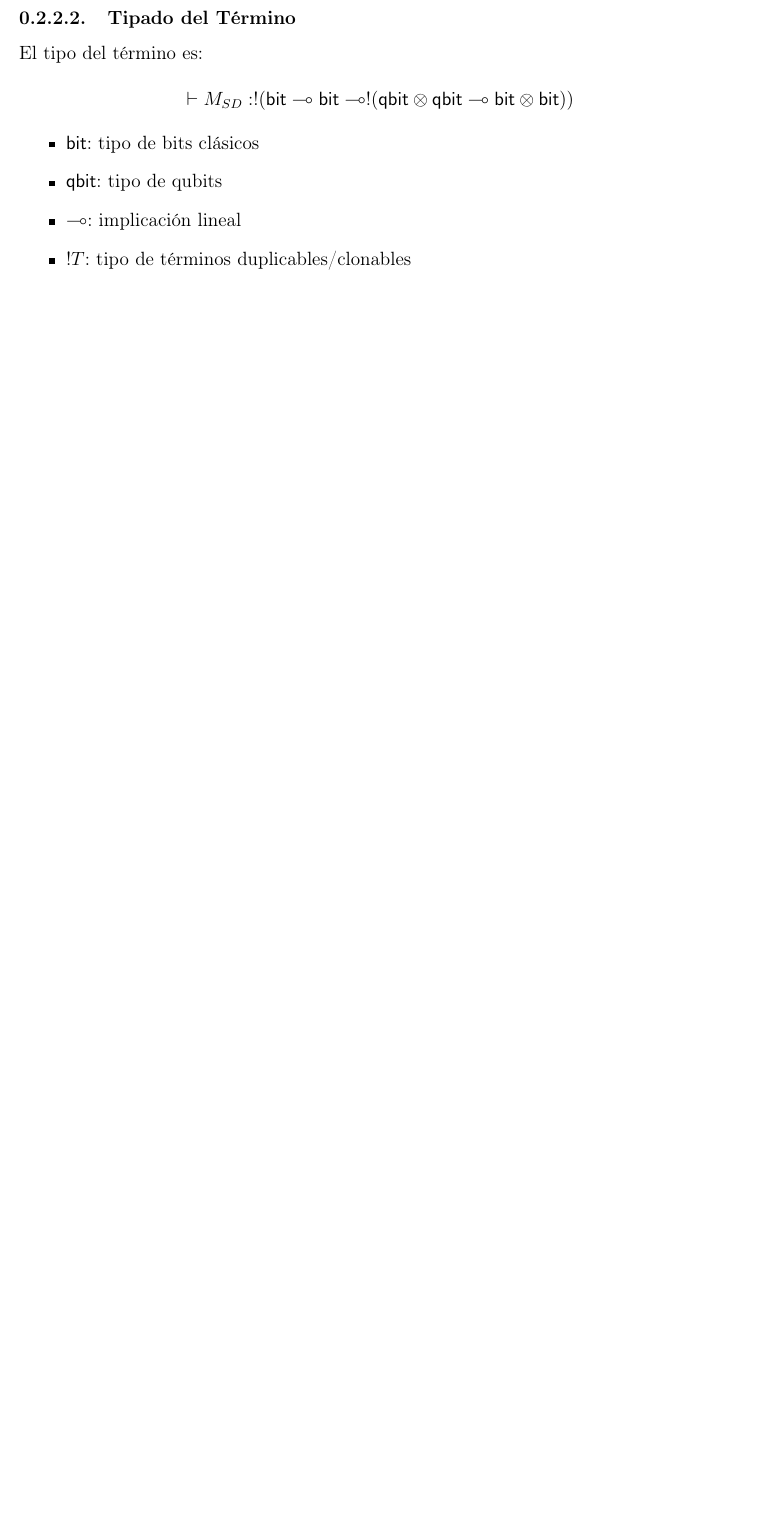
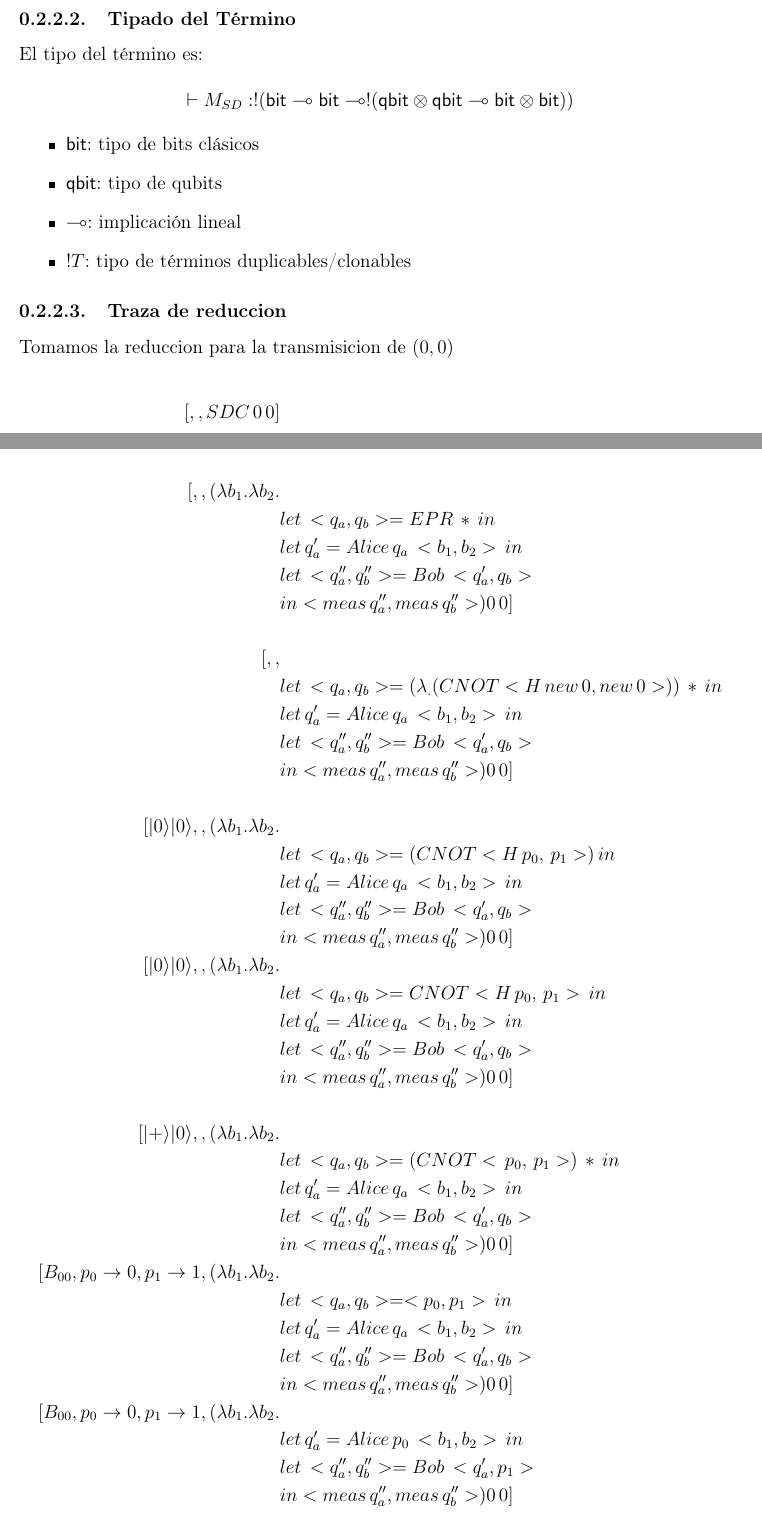
Before and after one commit to GonzaloLafuent/Fundamentos-Lenguajes-Cuantica, a LaTeX book (tp.tex): part of page 9 of 10 before the commit and two parts of pages 9 and 10 of 14 after it, the two joined at a grey line, cut so that both start at the same text, the shorter picture padded with empty space. Compiled offline with pdfLaTeX.

Commit message:
agrego traza de ejecucion de lambda-clasico

```diff
--- a/tp.tex
+++ b/tp.tex
@@ -647,4 +647,5 @@ Bob.
 
 \subsubsection{Término del Algoritmo}
 
-Definimos el término principal $M_{SD}$ que representa el protocolo completo:
+\begin{align*}
+EPR = \lambda _. (CNOT <H \,new \, 0, new \, 0>) \\ \\
@@ -665,3 +672,8 @@ Donde:
+&let \, <q_a, q_b> = EPR \,* \,in \\
+&let \, q_a' = Alice \, q_a \, <b_1,b_2> \, in \\
+&let \, <q_a'', q_b''> = Bob \, <q_a',q_b'> \\
+& in <meas \, q_a'', meas \, q_b''>\\
+\end{align*}
 
 \subsubsection{Tipado del Término}
 
@@ -675,6 +687,113 @@ $$\vdash M_{SD} : !(\mathsf{bit} \multimap \mathsf{bit} \multimap !(\mathsf{qbit
 \item $\multimap$: implicación lineal
 \item $!T$: tipo de términos duplicables/clonables
 \end{itemize}
+
+\subsubsection{Traza de reduccion}
+
+Tomamos la reduccion para la transmisicion de $(0,0)$
+
+\begin{align*}
+[,,SDC \,0 \,0] \\ \\
+[,,(\lambda b_1. \lambda b_2. \\
+&let \, <q_a, q_b> = EPR \,* \,in \\
+&let \, q_a' = Alice \, q_a \, <b_1,b_2> \, in \\
+&let \, <q_a'', q_b''> = Bob \, <q_a',q_b> \\
+& in <meas \, q_a'', meas \, q_b''>) 0 \,0] \\ \\
+[,, \\
+&let \, <q_a, q_b> = ( \lambda _. (CNOT <H \,new \, 0, new \, 0>)) \,* \,in \\
+&let \, q_a' = Alice \, q_a \, <b_1,b_2> \, in \\
+&let \, <q_a'', q_b''> = Bob \, <q_a',q_b> \\
+& in <meas \, q_a'', meas \, q_b''>) 0 \,0] \\ \\
+[\ket{0}\ket{0},,(\lambda b_1. \lambda b_2. \\
+&let \, <q_a, q_b> = (CNOT <H \,p_0, \,p_1>) \,in \\
+&let \, q_a' = Alice \, q_a \, <b_1,b_2> \, in \\
+&let \, <q_a'', q_b''> = Bob \, <q_a',q_b> \\
+& in <meas \, q_a'', meas \, q_b''>) 0 \,0] \\
+[\ket{0}\ket{0},,(\lambda b_1. \lambda b_2. \\
+&let \, <q_a, q_b> = CNOT <H \,p_0, \,p_1> \,in \\
+&let \, q_a' = Alice \, q_a \, <b_1,b_2> \, in \\
+&let \, <q_a'', q_b''> = Bob \, <q_a',q_b> \\
+& in <meas \, q_a'', meas \, q_b''>) 0 \,0] \\ \\
+[\ket{+}\ket{0},,(\lambda b_1. \lambda b_2. \\
+&let \, <q_a, q_b> = (CNOT <\,p_0, \,p_1>) \,* \,in \\
+&let \, q_a' = Alice \, q_a \, <b_1,b_2> \, in \\
+&let \, <q_a'', q_b''> = Bob \, <q_a',q_b> \\
+& in <meas \, q_a'', meas \, q_b''>) 0 \,0] \\
+[B_{00},p_0 \rightarrow 0, p_1 \rightarrow 1,(\lambda b_1. \lambda b_2. \\
+&let \, <q_a, q_b> = <p_0, p_1> \,in \\
+&let \, q_a' = Alice \, q_a \, <b_1,b_2> \, in \\
+&let \, <q_a'', q_b''> = Bob \, <q_a',q_b> \\
+& in <meas \, q_a'', meas \, q_b''>) 0 \,0] \\
+[B_{00},p_0 \rightarrow 0, p_1 \rightarrow 1,(\lambda b_1. \lambda b_2. \\
+&let \, q_a' = Alice \, p_0 \, <b_1,b_2> \, in \\
+&let \, <q_a'', q_b''> = Bob \, <q_a',p_1> \\
+& in <meas \, q_a'', meas \, q_b''>) 0 \,0] \\
+[B_{00},p_0 \rightarrow 0, p_1 \rightarrow 1,(\lambda b_1. \lambda b_2. \\
+&let \, q_a' = (\lambda q_a. \lambda <b_1,b_2>. \\
+& if \, b_1 \, then \, \\
+&\qquad if \, b_2 \, then \, Z \, X \, q_a\, \\
+&\qquad else \, Z \, q_a\, \\
+& else \\
+&\qquad if \, b_2 \, then X \, q_a\, \\
+&\qquad else \, I \, q_a\, \\ )\, p_0 \, <b_1,b_2> \, in \\
+&let \, <q_a'', q_b''> = Bob \, <q_a',p_1> \\
+& in <meas \, q_a'', meas \, q_b''>) 0 \,0] \\
+[B_{00},p_0 \rightarrow 0, p_1 \rightarrow 1,\\
+&let \, q_a' = (\lambda q_a. \lambda <b_1,b_2>. \\
+& if \, b_1 \, then \, \\
+&\qquad if \, b_2 \, then \, Z \, X \, q_a\, \\
+&\qquad else \, Z \, q_a\, \\
+& else \\
+&\qquad if \, b_2 \, then X \, q_a\, \\
+&\qquad else \, I \, q_a\, \\ )\, p_0 \, <0,0> \, in \\
+&let \, <q_a'', q_b''> = Bob \, <q_a',p_1> \\
+& in <meas \, q_a'', meas \, q_b''>] \\
+[B_{00},p_0 \rightarrow 0, p_1 \rightarrow 1,\\
+&let \, q_a' = \\
+& if \, 0 \, then \, \\
+&\qquad if \, 0 \, then \, Z \, X \, p_0\, \\
+&\qquad else \, Z \, p_0\, \\
+& else \\
+&\qquad if \, 0 \, then X \, p_0\, \\
+&\qquad else \, I \, p_0\, \\ \, in \\
+&let \, <q_a'', q_b''> = Bob \, <q_a',p_1> \\
+& in <meas \, q_a'', meas \, q_b''>] \\
+[B_{00},p_0 \rightarrow 0, p_1 \rightarrow 1,\\
+&let \, q_a' = \\
+& if \, 0 \, then \, \\
+&\qquad if \, 0 \, then \, Z \, X \, p_0\, \\
+&\qquad else \, Z \, p_0\, \\
+& else \\
+&\qquad if \, 0 \, then X \, p_0\, \\
+&\qquad else \, I \, p_0\, \\ \, in \\
+&let \, <q_a'', q_b''> = Bob \, <q_a',p_1> \\
+& in <meas \, q_a'', meas \, q_b''>] \\
+[B_{00},p_0 \rightarrow 0, p_1 \rightarrow 1,\\
+&let \, q_a' = p_0\, in \\
+&let \, <q_a'', q_b''> = Bob \, <q_a',p_1> \\
+& in <meas \, q_a'', meas \, q_b''>] \\
+[B_{00},p_0 \rightarrow 0, p_1 \rightarrow 1,\\
+&let \, <q_a'', q_b''> = Bob \, <p_0,p_1> \\
+& in <meas \, q_a'', meas \, q_b''>] \\
+[B_{00},p_0 \rightarrow 0, p_1 \rightarrow 1,\\
+&let \, <q_a'', q_b''> = (\lambda q_1. \lambda q_2. \,let <q_1', q_2'> = \\
+&\qquad CNOT <q_1, q_2> in <H \, q_1', q_2'>)\, <p_0,p_1> \\
+& in <meas \, q_a'', meas \, q_b''>] \\
+[B_{00},p_0 \rightarrow 0, p_1 \rightarrow 1,\\
+&let \, <q_a'', q_b''> = \,let <q_1', q_2'> = \\
+&\qquad CNOT <p_0, p_1> in <H \, q_1', q_2'> \\
+& in <meas \, q_a'', meas \, q_b''>] \\
+[\ket{+} \ket{0},p_0 \rightarrow 0, p_1 \rightarrow 1,\\
+&let \, <q_a'', q_b''> = (\,let <q_1', q_2'> = \\
+&\qquad CNOT <p_0, p_1> in <H \, q_1', q_2'> )\\
+& in <meas \, q_a'', meas \, q_b''>] \\
+[\ket{+} \ket{0},p_0 \rightarrow 0, p_1 \rightarrow 1,\\
+&let \, <q_a'', q_b''> = (<H \, p_0, p_1> )\\
+& in <meas \, q_a'', meas \, q_b''>] \\
+[\ket{0} \ket{0},p_0 \rightarrow 0, p_1 \rightarrow 1,\\
+& in <meas \, p_0, meas \, p_1>] \\
+\end{align*}
+
 
 
 \subsection{Termino en calculo Lambda-S}
```
Also changed, not shown: tp.tex (41 more changed lines).
